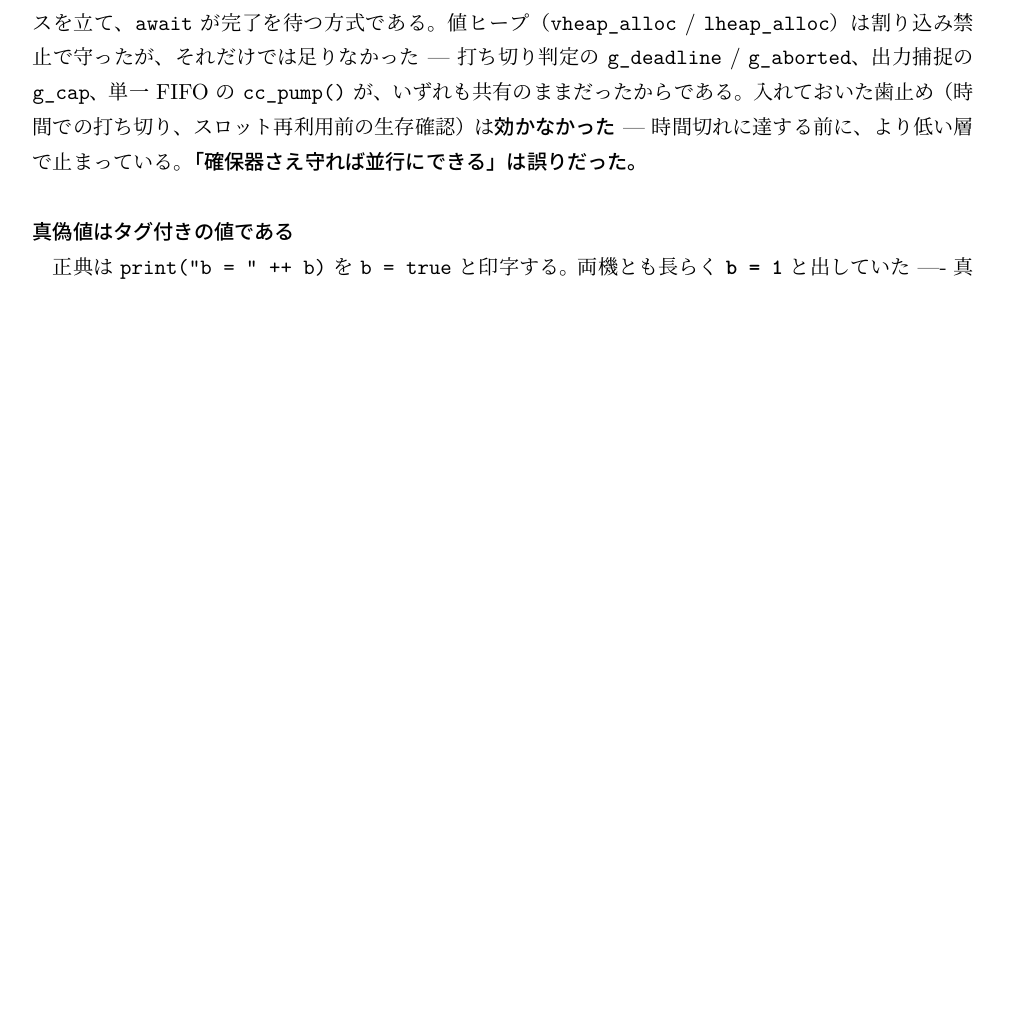
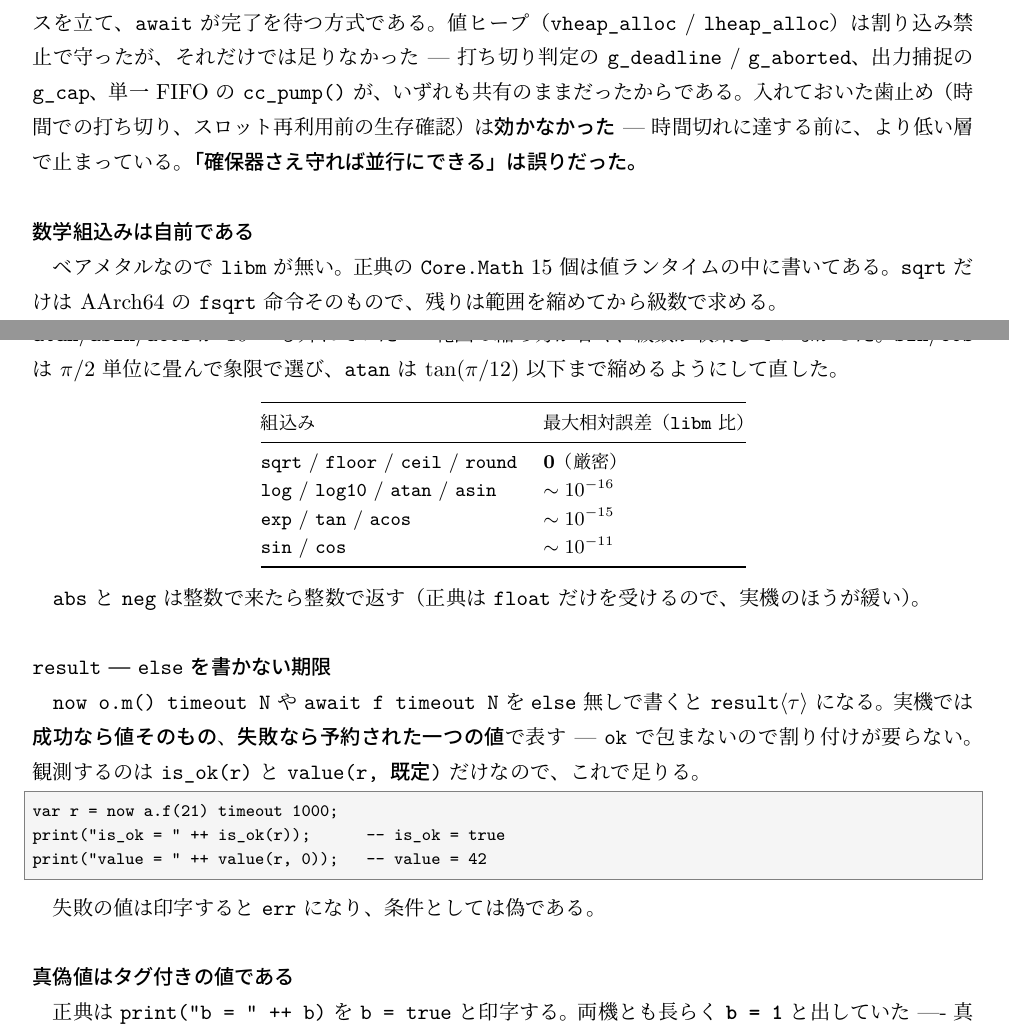
Before and after one commit to yaskodama/abclcp, a LaTeX document (docs/aipl_guide_ja.tex): part of page 40 of 50 before the commit and two parts of pages 40 and 41 of 50 after it, the two joined at a grey line, cut so that both start at the same text, the shorter picture padded with empty space. The pictures show the PDF file docs/aipl_guide_ja.pdf that the author committed with the source.

Commit message:
ガイド: 第2段（数学組込み 15 個と result 型）を記載
- 「数学組込みは自前である」の節: libm が無いので値ランタイムに実装。sqrt は fsqrt。
  Mac 上で libm と突き合わせた最大相対誤差の表。最初の版が sin 2.4e-4 /
  atan 1e-2 も外れていたこと（範囲縮小が甘く級数が収束していなかった）も書いた。
- 「result --- else を書かない期限」の節: 成功は値そのもの、失敗は予約値。
  ok で包まないので割り付けが要らない。is_ok / value。
- abcl2c の対応表から数学と result を「通らない」側から「通る」側へ移した。

日50頁／英45頁。

Co-Authored-By: Claude Opus 5 (1M context) <noreply@anthropic.com>
Claude-Session: https://claude.ai/code/session_01VtQt5rHMw6L4WkqVcC2jNe

```diff
--- a/docs/aipl_guide_ja.tex
+++ b/docs/aipl_guide_ja.tex
@@ -1879,10 +1879,17 @@ Pi 3 は起動直後で 2--6 秒、モジュールを 13 本投入してアク
        値ランタイムの \texttt{v\_floatlit} へ IEEE-754 のビット列で渡す \\
      & \textbf{配列} \texttt{array\_empty} / \texttt{push} / \texttt{get} /
        \texttt{set} / \texttt{len} / \texttt{zeros} --- 値ランタイムのリストへ写す \\
+     & \textbf{数学組込み} \texttt{sqrt exp log log10 sin cos tan asin acos atan
+       floor ceil round abs neg} --- \texttt{libm} が無いので自前
+       （\texttt{sqrt} は \texttt{fsqrt} 命令。ほかは範囲を縮めてから級数。
+       \S\ref{sec:hw-math}） \\
+     & \textbf{\ty{result} 型} --- \texttt{else} を書かない期限
+       \texttt{now o.m() timeout N} と \texttt{await f timeout N}、
+       および \texttt{is\_ok(r)} / \texttt{value(r, 既定)} \\
      & \textbf{\texttt{future} / \texttt{await}} --- ただし\textbf{並行ではない}。
        その場で走る（\S\ref{sec:pi5-future}） \\
      & \textbf{\texttt{select} / \texttt{case} / \texttt{timeout}} ---
        \textbf{Pi 3 と同じ継続方式で待てる}（\S\ref{sec:pi5-select}） \\
 \midrule
 通らない & \texttt{replyto} / \texttt{answer} / 引数型 \texttt{reply}、
-       \texttt{acquire} / \texttt{release}、\texttt{spawn}、\texttt{remote}、
+       \texttt{acquire} / \texttt{release}、\texttt{spawn}、\texttt{remote} \\
@@ -2049,3 +2053,10 @@ Pi 3 も継続分割で実現していて並行には走らないので、\textb
 入れておいた歯止め（時間での打ち切り、スロット再利用前の生存確認）は
 \textbf{効かなかった} --- 時間切れに達する前に、より低い層で止まっている。
 \textbf{「確保器さえ守れば並行にできる」は誤りだった。}
+
+\subsubsection*{数学組込みは自前である}
+\label{sec:hw-math}
+
+ベアメタルなので \texttt{libm} が無い。正典の \texttt{Core.Math} 15 個は
+値ランタイムの中に書いてある。\texttt{sqrt} だけは AArch64 の \texttt{fsqrt}
+命令そのもので、残りは範囲を縮めてから級数で求める。
@@ -2052,3 +2068,38 @@ Pi 3 も継続分割で実現していて並行には走らないので、\textb
+\texttt{sin}/\texttt{cos} は $\pi/2$ 単位に畳んで象限で選び、
+\texttt{atan} は $\tan(\pi/12)$ 以下まで縮めるようにして直した。
+
+\begin{center}
+\small
+\begin{tabular}{@{}ll@{}}
+\toprule
+組込み & 最大相対誤差（\texttt{libm} 比） \\
+\midrule
+\texttt{sqrt} / \texttt{floor} / \texttt{ceil} / \texttt{round} & \textbf{0}（厳密） \\
+\texttt{log} / \texttt{log10} / \texttt{atan} / \texttt{asin} & $\sim 10^{-16}$ \\
+\texttt{exp} / \texttt{tan} / \texttt{acos} & $\sim 10^{-15}$ \\
+\texttt{sin} / \texttt{cos} & $\sim 10^{-11}$ \\
+\bottomrule
+\end{tabular}
+\end{center}
+
+\texttt{abs} と \texttt{neg} は整数で来たら整数で返す
+（正典は \ty{float} だけを受けるので、実機のほうが緩い）。
+
+\subsubsection*{\ty{result} --- \texttt{else} を書かない期限}
+
+\texttt{now o.m() timeout N} や \texttt{await f timeout N} を
+\texttt{else} 無しで書くと \ty{result}$\langle\tau\rangle$ になる。
+実機では\textbf{成功なら値そのもの}、\textbf{失敗なら予約された一つの値}で表す ---
+\texttt{ok} で包まないので割り付けが要らない。
+観測するのは \texttt{is\_ok(r)} と \texttt{value(r, 既定)} だけなので、これで足りる。
+
+\begin{term}
+var r = now a.f(21) timeout 1000;
+print("is_ok = " ++ is_ok(r));      -- is_ok = true
+print("value = " ++ value(r, 0));   -- value = 42
+\end{term}
+
+失敗の値は印字すると \texttt{err} になり、条件としては偽である。
 
 \subsubsection*{真偽値はタグ付きの値である}
 \label{sec:bool-tag}
```
Also changed, not shown: docs/aipl_guide_en.tex (+55 -4 lines), docs/aipl_guide_en.pdf, docs/aipl_guide_ja.pdf, docs/aipl_guide_ja.tex (8 more changed lines), 6 other files.
